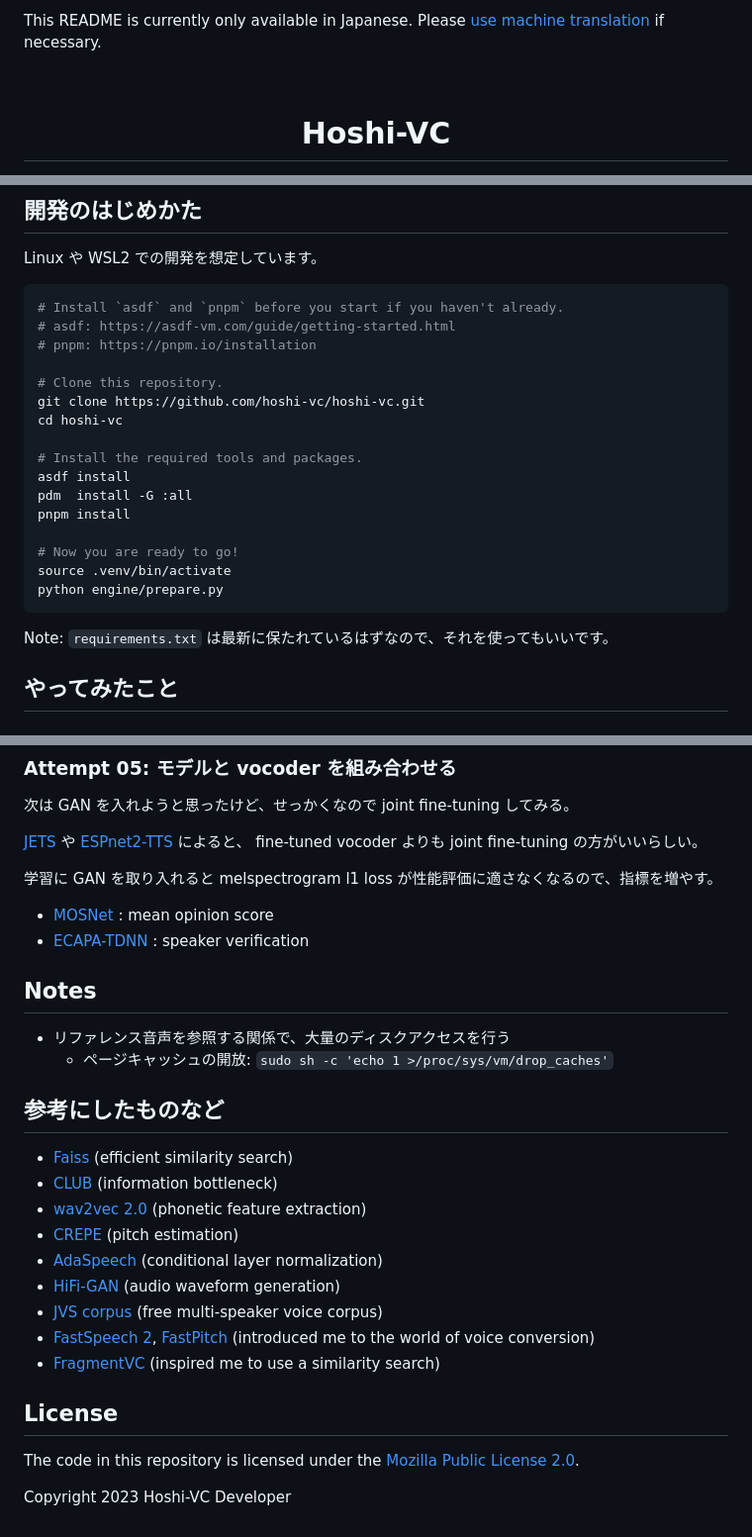
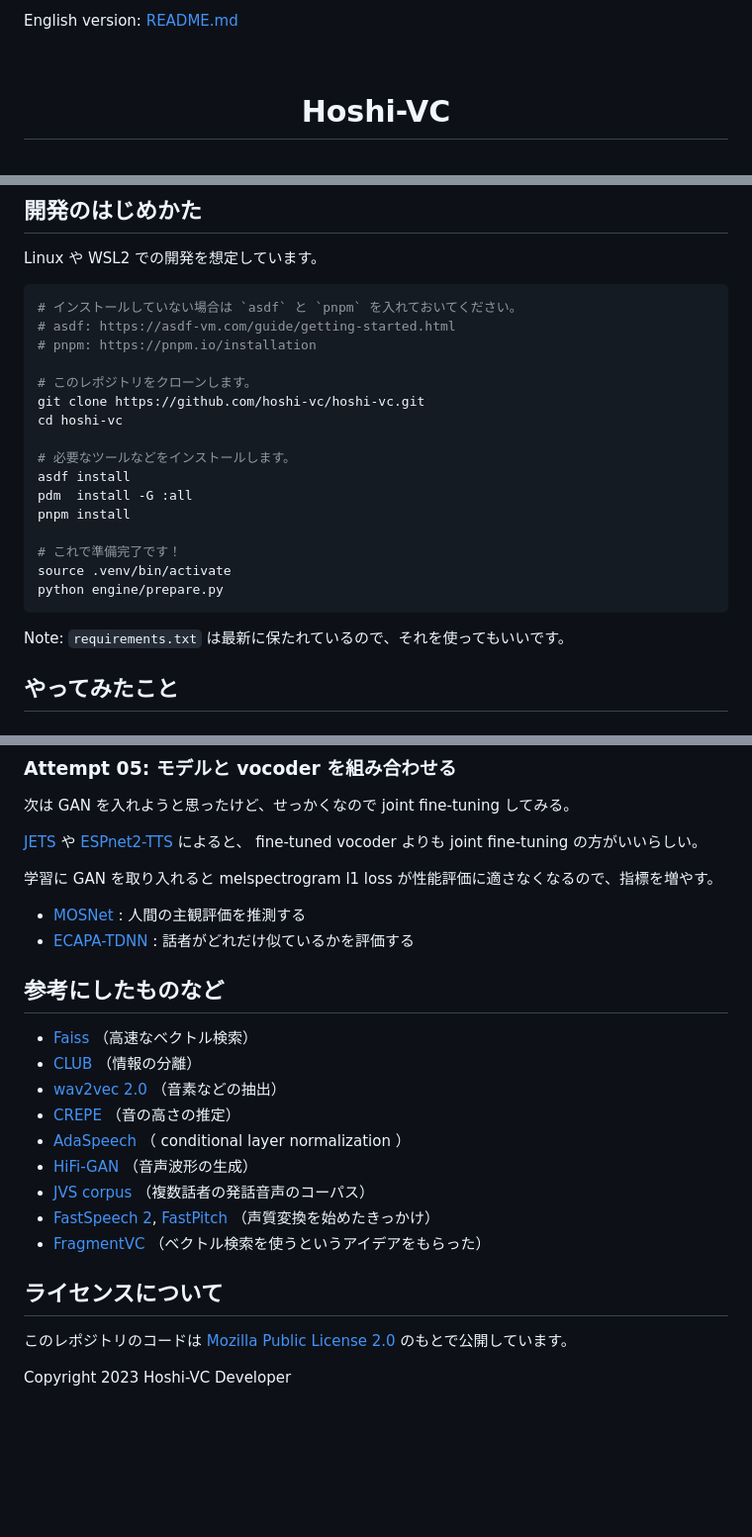
Before and after one commit to hoshi-vc/hoshi-vc, a Markdown page: README_JA.md, 3 parts joined by grey strips. Shown: that part at 99% size. Drawn GitHub-style; blank space fills up the shorter version.

Commit message:
feat: japanese readme

````diff
--- a/README.md
+++ b/README_JA.md
@@ -1,3 +1,2 @@
-This README is currently only available in Japanese.
-Please [use machine translation](https://github-com.translate.goog/hoshi-vc/hoshi-vc/blob/main/README.md?_x_tr_sl=ja&_x_tr_tl=en&_x_tr_hl=en&_x_tr_pto=wapp) if necessary.
+English version: [README.md](README.md)
 
@@ -19,25 +18,25 @@ Please [use machine translation](https://github-com.translate.goog/hoshi-vc/hosh
 Linux や WSL2 での開発を想定しています。
 
 ```bash
-# Install `asdf` and `pnpm` before you start if you haven't already.
+# インストールしていない場合は `asdf` と `pnpm` を入れておいてください。
 # asdf: https://asdf-vm.com/guide/getting-started.html
 # pnpm: https://pnpm.io/installation
 
-# Clone this repository.
+# このレポジトリをクローンします。
 git clone https://github.com/hoshi-vc/hoshi-vc.git
 cd hoshi-vc
 
-# Install the required tools and packages.
+# 必要なツールなどをインストールします。
 asdf install
 pdm  install -G :all
 pnpm install
 
-# Now you are ready to go!
+# これで準備完了です！
 source .venv/bin/activate
 python engine/prepare.py
 ```
 
-Note: `requirements.txt` は最新に保たれているはずなので、それを使ってもいいです。
+Note: `requirements.txt` は最新に保たれているので、それを使ってもいいです。
 
 <!-- TODO: 環境構築の方法だけじゃなくて、学習の走らせ方などまで書きたい。 -->
 
@@ -87,35 +86,30 @@ FragmentVC がなぜかうまくいかなかったので、新しくモデルを
 
 学習に GAN を取り入れると melspectrogram l1 loss が性能評価に適さなくなるので、指標を増やす。
 
-- [MOSNet](https://github.com/aliutkus/speechmetrics#mosnet-absolutemosnet-or-mosnet) : mean opinion score
-- [ECAPA-TDNN](https://huggingface.co/speechbrain/spkrec-ecapa-voxceleb) : speaker verification
+- [MOSNet](https://github.com/aliutkus/speechmetrics#mosnet-absolutemosnet-or-mosnet) : 人間の主観評価を推測する
+- [ECAPA-TDNN](https://huggingface.co/speechbrain/spkrec-ecapa-voxceleb) : 話者がどれだけ似ているかを評価する
 
 <!-- - モデルの構造に FastSpeech2 の構造をつかってみる -->
 <!-- - (ログ出力に attention map も追加する) -->
 
 <!-- TODO: Write more details, results, observations, and conclusions. -->
 
-## Notes
-
-- リファレンス音声を参照する関係で、大量のディスクアクセスを行う
-  - ページキャッシュの開放: `sudo sh -c 'echo 1 >/proc/sys/vm/drop_caches'`
-
 ## 参考にしたものなど
 
-- [Faiss](https://github.com/facebookresearch/faiss) (efficient similarity search)
-- [CLUB](https://arxiv.org/abs/2006.12013) (information bottleneck)
-- [wav2vec 2.0](https://arxiv.org/abs/2006.11477) (phonetic feature extraction)
-- [CREPE](https://arxiv.org/abs/1802.06182) (pitch estimation)
-- [AdaSpeech](https://arxiv.org/abs/2103.00993) (conditional layer normalization)
-- [HiFi-GAN](https://arxiv.org/abs/2010.05646) (audio waveform generation)
-- [JVS corpus](https://arxiv.org/abs/1908.06248) (free multi-speaker voice corpus)
-- [FastSpeech 2](https://arxiv.org/abs/2006.04558), [FastPitch](https://arxiv.org/abs/2006.06873) (introduced me to the world of voice conversion)
-- [FragmentVC](https://arxiv.org/abs/2010.14150) (inspired me to use a similarity search)
+- [Faiss](https://github.com/facebookresearch/faiss) （高速なベクトル検索）
+- [CLUB](https://arxiv.org/abs/2006.12013) （情報の分離）
+- [wav2vec 2.0](https://arxiv.org/abs/2006.11477) （音素などの抽出）
+- [CREPE](https://arxiv.org/abs/1802.06182) （音の高さの推定）
+- [AdaSpeech](https://arxiv.org/abs/2103.00993) （ conditional layer normalization ）
+- [HiFi-GAN](https://arxiv.org/abs/2010.05646) （音声波形の生成）
+- [JVS corpus](https://arxiv.org/abs/1908.06248) （複数話者の発話音声のコーパス）
+- [FastSpeech 2](https://arxiv.org/abs/2006.04558), [FastPitch](https://arxiv.org/abs/2006.06873) （声質変換を始めたきっかけ）
+- [FragmentVC](https://arxiv.org/abs/2010.14150) （ベクトル検索を使うというアイデアをもらった）
 
 <!-- TODO: Comprehensive list of references. -->
 
-## License
+## ライセンスについて
 
-The code in this repository is licensed under the [Mozilla Public License 2.0](LICENSE).
+このレポジトリのコードは [Mozilla Public License 2.0](LICENSE) のもとで公開しています。
 
 Copyright 2023 Hoshi-VC Developer
````
Also changed, not shown: other parts of README_JA.md (+1 -1 lines).
